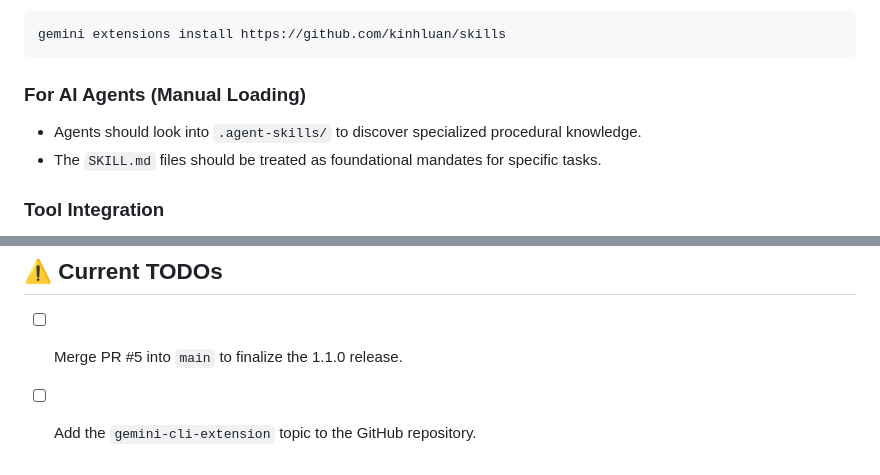
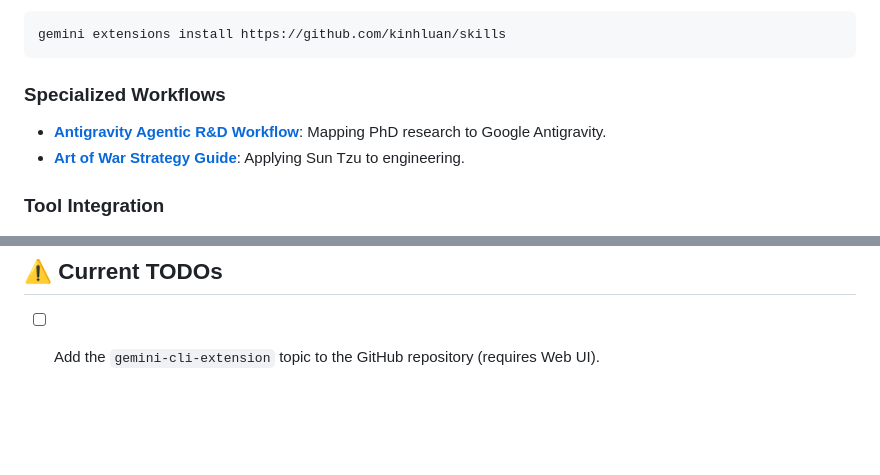
Before and after one commit to kinhluan/skills, a Markdown page: GEMINI.md, 2 parts joined by grey strips. GitHub-like rendering; blank space fills up the shorter version.

Commit message:
docs: add Antigravity Agentic R&D Workflow guide and update project context

````diff
--- a/GEMINI.md
+++ b/GEMINI.md
@@ -35,9 +35,9 @@ The most direct way to install this repository as a Gemini extension:
 gemini extensions install https://github.com/kinhluan/skills
 ```
 
-### For AI Agents (Manual Loading)
-- Agents should look into `.agent-skills/` to discover specialized procedural knowledge.
-- The `SKILL.md` files should be treated as foundational mandates for specific tasks.
+### Specialized Workflows
+- **[Antigravity Agentic R&D Workflow](./docs/antigravity-workflow.md)**: Mapping PhD research to Google Antigravity.
+- **[Art of War Strategy Guide](./docs/art-of-war-software-engineering.md)**: Applying Sun Tzu to engineering.
 
 ### Tool Integration
 - **Gemini CLI**: To use workspace-specific skills, copy `.agent-skills/` and this `GEMINI.md` into your project's root. For global use, use the `extensions install` command above.
@@ -54,5 +54,4 @@ gemini extensions install https://github.com/kinhluan/skills
 3.  **Validation**: Run `make validate` to ensure all skills follow the standard.
 
 ## ⚠️ Current TODOs
-- [ ] Merge PR #5 into `main` to finalize the 1.1.0 release.
-- [ ] Add the `gemini-cli-extension` topic to the GitHub repository.
+- [ ] Add the `gemini-cli-extension` topic to the GitHub repository (requires Web UI).
````
Also changed, not shown: docs/antigravity-workflow.md (added, +67 -0 lines), 1 other file.
